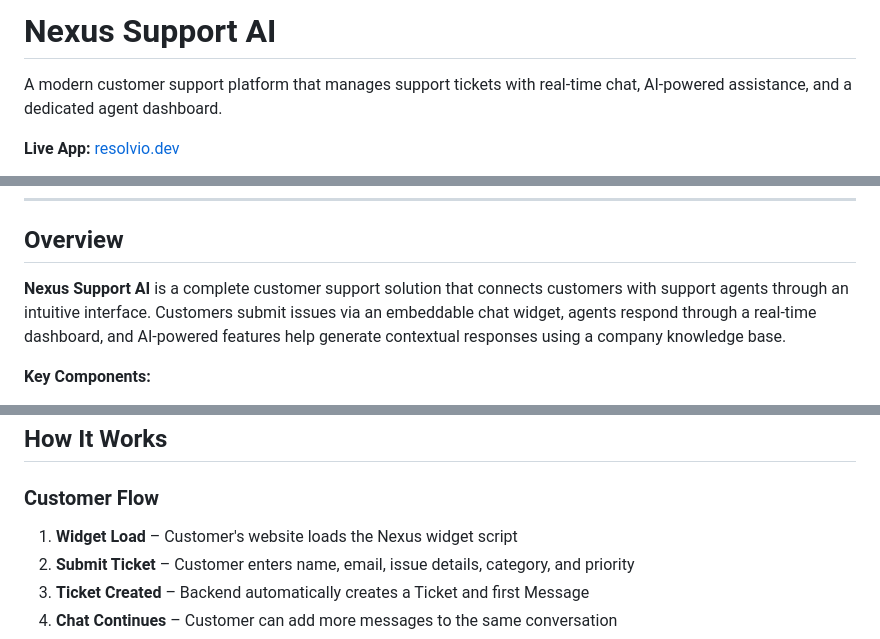
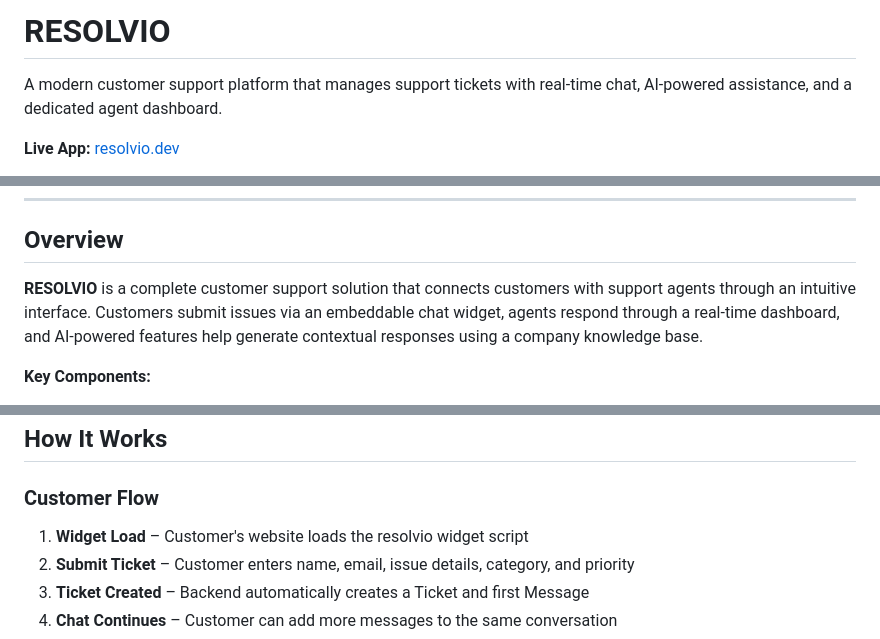
Before and after one commit to mehtab-ali-khan/resolvio, a Markdown page: README.md, 3 parts joined by grey strips. GitHub-like rendering.

Commit message:
Updated readme name for website

```diff
--- a/README.md
+++ b/README.md
@@ -1,4 +1,4 @@
-# Nexus Support AI
+# RESOLVIO
 
 A modern customer support platform that manages support tickets with real-time chat, AI-powered assistance, and a dedicated agent dashboard.
 
@@ -21,7 +21,7 @@ A modern customer support platform that manages support tickets with real-time c
 
 ## Overview
 
-**Nexus Support AI** is a complete customer support solution that connects customers with support agents through an intuitive interface. Customers submit issues via an embeddable chat widget, agents respond through a real-time dashboard, and AI-powered features help generate contextual responses using a company knowledge base.
+**RESOLVIO** is a complete customer support solution that connects customers with support agents through an intuitive interface. Customers submit issues via an embeddable chat widget, agents respond through a real-time dashboard, and AI-powered features help generate contextual responses using a company knowledge base.
 
 **Key Components:**
 1. **Embeddable Widget** – Chat interface for customer websites
@@ -70,7 +70,7 @@ A modern customer support platform that manages support tickets with real-time c
 
 ### Customer Flow
 
-1. **Widget Load** – Customer's website loads the Nexus widget script
+1. **Widget Load** – Customer's website loads the resolvio widget script
 2. **Submit Ticket** – Customer enters name, email, issue details, category, and priority
 3. **Ticket Created** – Backend automatically creates a Ticket and first Message
 4. **Chat Continues** – Customer can add more messages to the same conversation
```
Also changed, not shown: other parts of README.md (+1 -1 lines).
